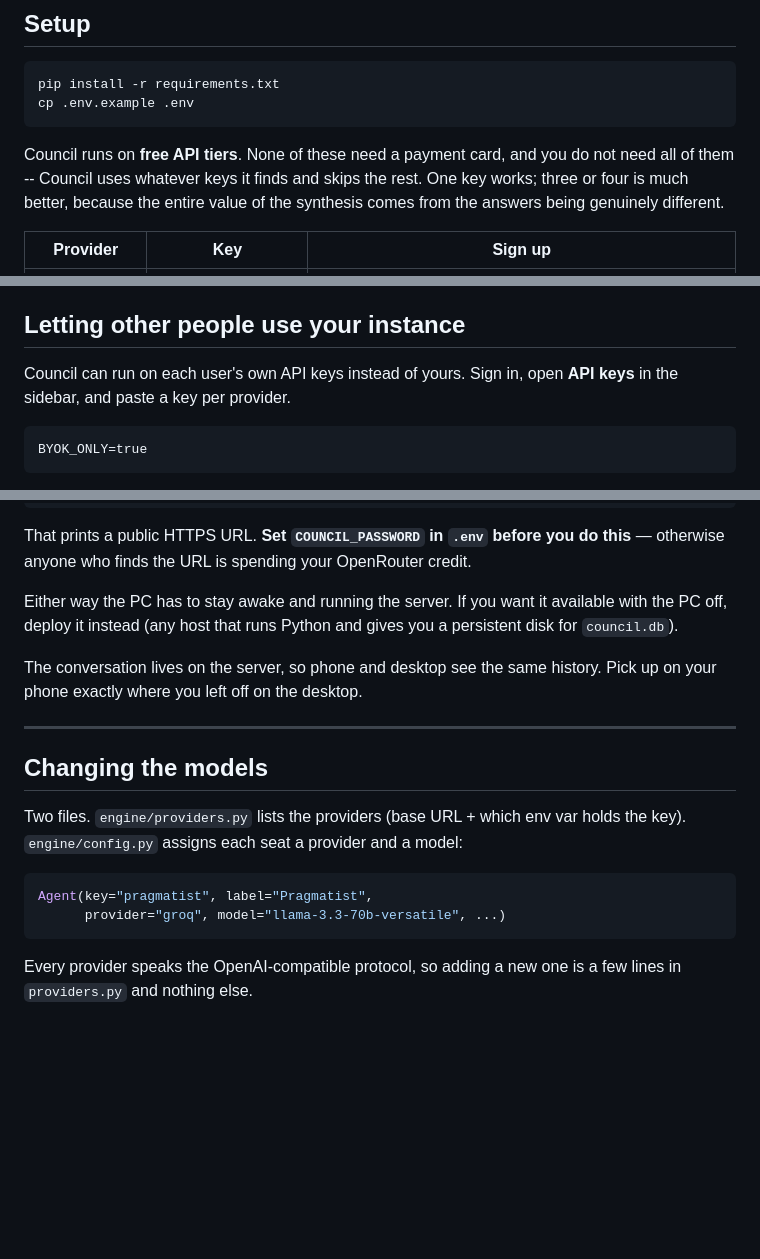
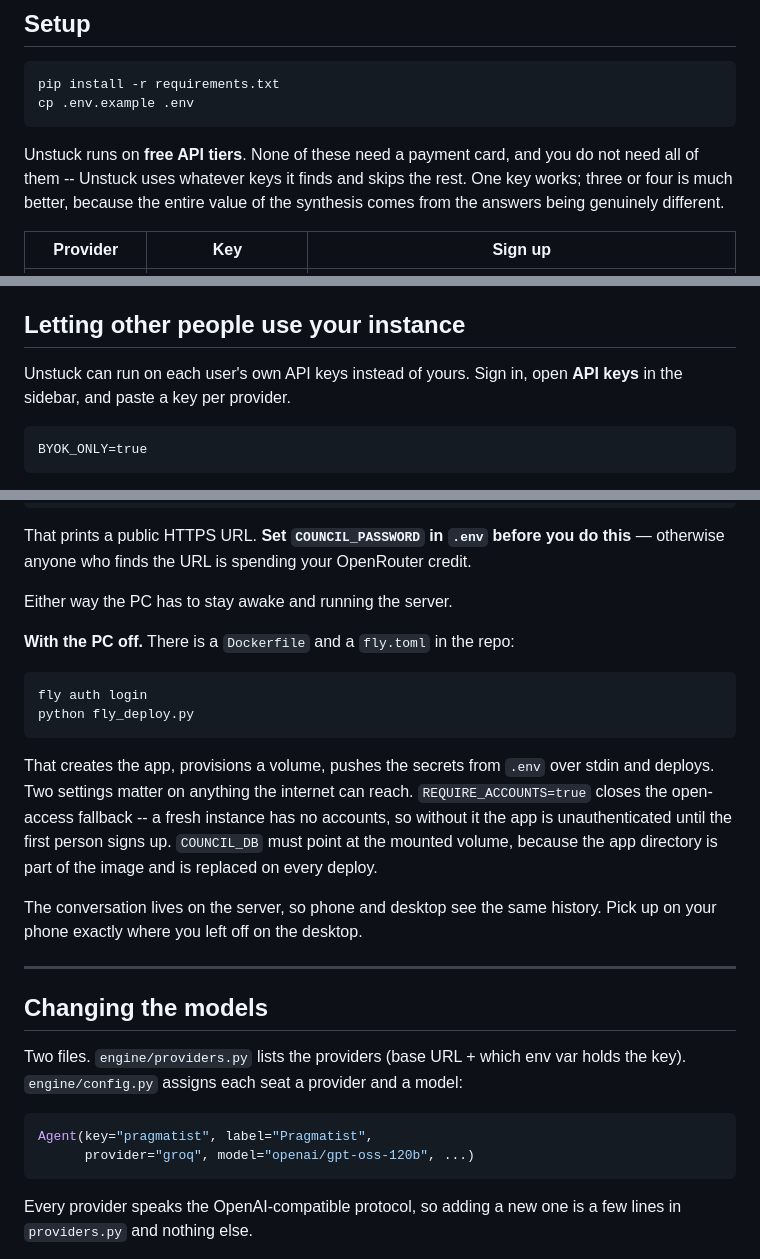
Before and after one commit to abu4evere/council, a Markdown page: README.md, 3 parts joined by grey strips. Drawn GitHub-style; blank space fills up the shorter version.

Commit message:
README: call it Unstuck, and fix a model slug that does not exist
The four prose mentions of Council become Unstuck. COUNCIL_SECRET,
COUNCIL_PASSWORD, COUNCIL_DB, council.db and the repo URL are deliberately
left alone -- the env vars encrypt stored keys and gate access, and renaming
them would orphan every saved key and sign everyone out.

The "changing the models" example used groq/llama-3.3-70b-versatile, which
exists nowhere in this codebase and is not a Groq model. It came from a model
inventing a plausible slug, and it was the one line in the README a reader was
most likely to copy. Replaced with the seat's real model.

Hosting said to find "any host that runs Python". There is a Dockerfile and a
fly.toml in the repo now, so it says so, along with the two settings that are
not optional on a public instance: REQUIRE_ACCOUNTS, without which a fresh
deployment serves an unauthenticated app until someone signs up, and
COUNCIL_DB, without which the database sits in the image and is deleted on
every deploy.

Co-Authored-By: Claude Opus 5 <noreply@anthropic.com>

````diff
--- a/README.md
+++ b/README.md
@@ -90,8 +90,8 @@ pip install -r requirements.txt
 cp .env.example .env
 ```
 
-Council runs on **free API tiers**. None of these need a payment card, and you
-do not need all of them -- Council uses whatever keys it finds and skips the
+Unstuck runs on **free API tiers**. None of these need a payment card, and you
+do not need all of them -- Unstuck uses whatever keys it finds and skips the
 rest. One key works; three or four is much better, because the entire value of
 the synthesis comes from the answers being genuinely different.
 
@@ -133,7 +133,7 @@ Open <http://localhost:8000>.
 
 ## Letting other people use your instance
 
-Council can run on each user's own API keys instead of yours. Sign in, open
+Unstuck can run on each user's own API keys instead of yours. Sign in, open
 **API keys** in the sidebar, and paste a key per provider.
 
 ```
@@ -270,9 +270,21 @@ cloudflared tunnel --url http://localhost:8000
 That prints a public HTTPS URL. **Set `COUNCIL_PASSWORD` in `.env` before you do
 this** — otherwise anyone who finds the URL is spending your OpenRouter credit.
 
-Either way the PC has to stay awake and running the server. If you want it
-available with the PC off, deploy it instead (any host that runs Python and
-gives you a persistent disk for `council.db`).
+Either way the PC has to stay awake and running the server.
+
+**With the PC off.** There is a `Dockerfile` and a `fly.toml` in the repo:
+
+```bash
+fly auth login
+python fly_deploy.py
+```
+
+That creates the app, provisions a volume, pushes the secrets from `.env` over
+stdin and deploys. Two settings matter on anything the internet can reach.
+`REQUIRE_ACCOUNTS=true` closes the open-access fallback -- a fresh instance has
+no accounts, so without it the app is unauthenticated until the first person
+signs up. `COUNCIL_DB` must point at the mounted volume, because the app
+directory is part of the image and is replaced on every deploy.
 
 The conversation lives on the server, so phone and desktop see the same history.
 Pick up on your phone exactly where you left off on the desktop.
@@ -286,7 +298,7 @@ holds the key). `engine/config.py` assigns each seat a provider and a model:
 
 ```python
 Agent(key="pragmatist", label="Pragmatist",
-      provider="groq", model="llama-3.3-70b-versatile", ...)
+      provider="groq", model="openai/gpt-oss-120b", ...)
 ```
 
 Every provider speaks the OpenAI-compatible protocol, so adding a new one is a
````
Also changed, not shown: other parts of README.md (+1 -1 lines).
